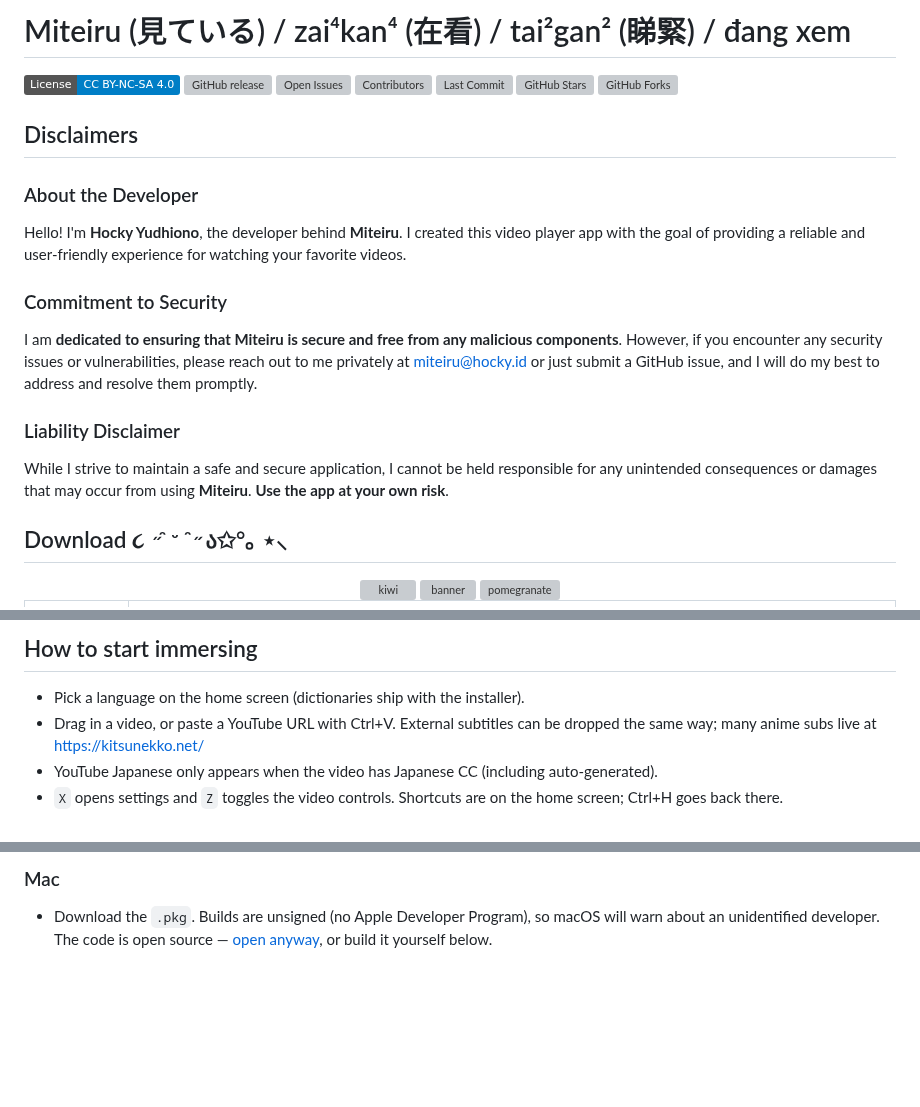
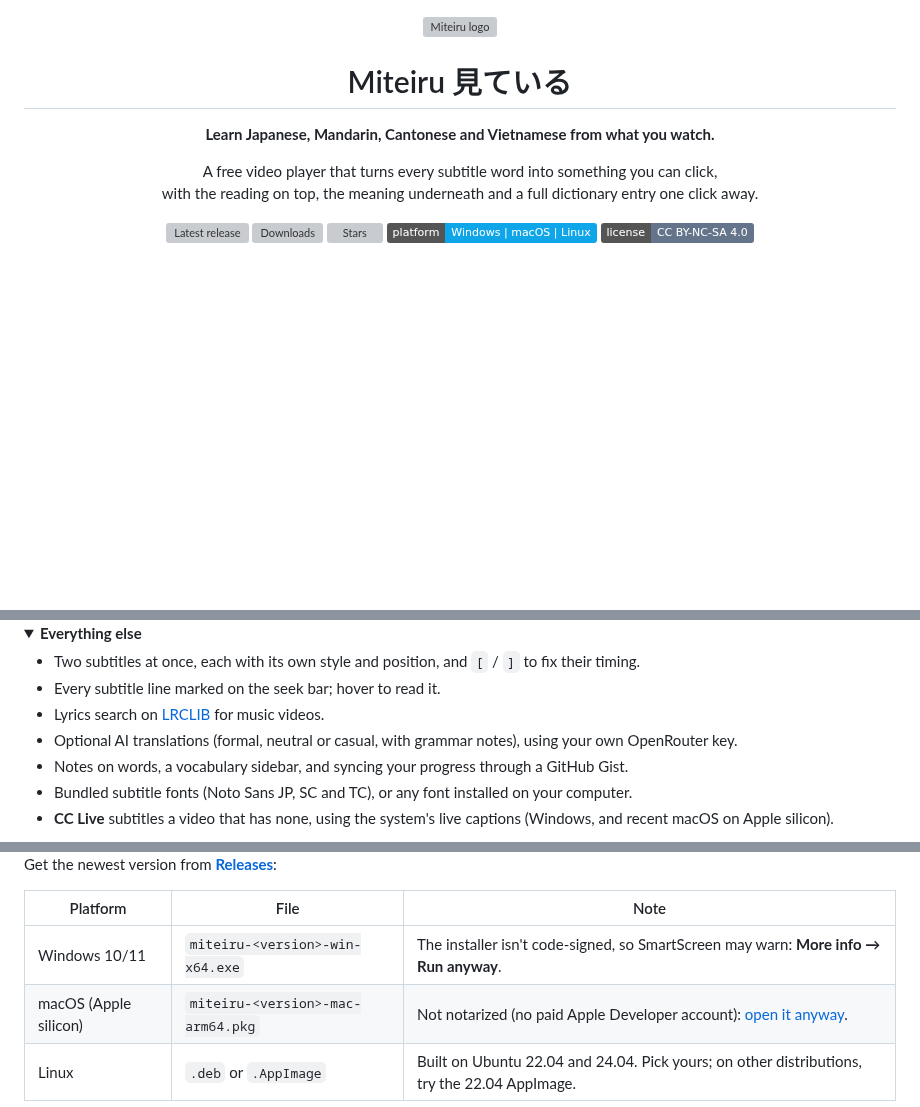
Before and after one commit to hockyy/miteiru, a Markdown page: README.md, 3 parts joined by grey strips. GitHub-like rendering; folded sections open; badges without logos; blank space fills up the shorter version; grey boxes are pictures that could not be loaded.

```diff
--- a/README.md
+++ b/README.md
@@ -1,33 +1,17 @@
-# Miteiru (見ている) / zai⁴kan⁴ (在看) / tai²gan² (睇緊) / đang xem
-
-[![License: CC BY-NC-SA 4.0](https://img.shields.io/badge/License-CC%20BY--NC--SA%204.0-blue.svg)](https://creativecommons.org/licenses/by-nc-sa/4.0/)
-![GitHub release](https://img.shields.io/github/release/hockyy/miteiru.svg?color=purple)
-![Open Issues](https://img.shields.io/github/issues/hockyy/miteiru?color=green)
-![Contributors](https://img.shields.io/github/contributors/hockyy/miteiru)
-![Last Commit](https://img.shields.io/github/last-commit/hockyy/miteiru)
-![GitHub Stars](https://img.shields.io/github/stars/hockyy/miteiru.svg?color=yellow)
-![GitHub Forks](https://img.shields.io/github/forks/hockyy/miteiru.svg)
-
-## Disclaimers
-### About the Developer
-Hello! I'm **Hocky Yudhiono**, the developer behind **Miteiru**. I created this video player app with the goal of providing a reliable and user-friendly experience for watching your favorite videos.
-
-### Commitment to Security
-
-I am **dedicated to ensuring that Miteiru is secure and free from any malicious components**. However, if you encounter any security issues or vulnerabilities, please reach out to me privately at [miteiru@hocky.id](mailto:miteiru@hocky.id) or just submit a GitHub issue, and I will do my best to address and resolve them promptly.
-
-### Liability Disclaimer
-While I strive to maintain a safe and secure application, I cannot be held responsible for any unintended consequences or damages that may occur from using **Miteiru**. **Use the app at your own risk**.
-
-## Download ૮ ˶ᵔ ᵕ ᵔ˶ ა✩°｡ ⋆⸜
 <div align="center">
 
-<a href="https://github.com/hockyy/miteiru/releases/latest" target="_blank" rel="noopener noreferrer">
-<img width="9%" src="./renderer/public/images/kiwi.png" alt="kiwi"/>
-</a>
-<a href="https://github.com/hockyy/miteiru/releases/latest" target="_blank" rel="noopener noreferrer">
-<img width="60%" src="./renderer/public/images/downloadBanner.gif" alt="banner"/>
-</a>
-<a href="https://github.com/hockyy/miteiru/releases/latest" target="_blank" rel="noopener noreferrer">
-<img width="7%" src="./renderer/public/images/pome.png" alt="pomegranate"/>
-</a>
+<img src="renderer/public/images/logo.png" width="96" alt="Miteiru logo"/>
+
+# Miteiru 見ている
+
+**Learn Japanese, Mandarin, Cantonese and Vietnamese from what you watch.**
+
+A free video player that turns every subtitle word into something you can click,<br/>
+with the reading on top, the meaning underneath and a full dictionary entry one click away.
+
+[![Latest release](https://img.shields.io/github/v/release/hockyy/miteiru?color=7c3aed&label=release)](https://github.com/hockyy/miteiru/releases/latest)
+[![Downloads](https://img.shields.io/github/downloads/hockyy/miteiru/total?color=2563eb)](https://github.com/hockyy/miteiru/releases)
+[![Stars](https://img.shields.io/github/stars/hockyy/miteiru?color=eab308)](https://github.com/hockyy/miteiru/stargazers)
+[![Platforms](https://img.shields.io/badge/platform-Windows%20%7C%20macOS%20%7C%20Linux-0ea5e9)](#download)
+[![License: CC BY-NC-SA 4.0](https://img.shields.io/badge/license-CC%20BY--NC--SA%204.0-64748b)](LICENSE.md)
+
@@ -52,8 +38,12 @@ While I strive to maintain a safe and secure application, I cannot be held respo
 
-## How to start immersing
+<details>
+<summary><b>Everything else</b></summary>
 
-- Pick a language on the home screen (dictionaries ship with the installer).
-- Drag in a video, or paste a YouTube URL with Ctrl+V. External subtitles can be dropped the same way; many anime subs live at https://kitsunekko.net/
-- YouTube Japanese only appears when the video has Japanese CC (including auto-generated).
-- `X` opens settings and `Z` toggles the video controls. Shortcuts are on the home screen; Ctrl+H goes back there.
+- Two subtitles at once, each with its own style and position, and `[` / `]` to fix their timing.
+- Every subtitle line marked on the seek bar; hover to read it.
+- Lyrics search on [LRCLIB](https://lrclib.net) for music videos.
+- Optional AI translations (formal, neutral or casual, with grammar notes), using your own OpenRouter key.
+- Notes on words, a vocabulary sidebar, and syncing your progress through a GitHub Gist.
+- Bundled subtitle fonts (Noto Sans JP, SC and TC), or any font installed on your computer.
+- **CC Live** subtitles a video that has none, using the system's live captions (Windows, and recent macOS on Apple silicon).
 
@@ -69,5 +59,9 @@ Releases: https://github.com/hockyy/miteiru/releases
 
-### Mac
+Get the newest version from **[Releases](https://github.com/hockyy/miteiru/releases/latest)**:
 
-- Download the `.pkg`. Builds are unsigned (no Apple Developer Program), so macOS will warn about an unidentified developer. The code is open source — [open anyway](https://support.apple.com/guide/mac-help/open-a-mac-app-from-an-unidentified-developer-mh40616/mac), or build it yourself below.
+| Platform | File | Note |
+| --- | --- | --- |
+| Windows 10/11 | `miteiru-<version>-win-x64.exe` | The installer isn't code-signed, so SmartScreen may warn: **More info → Run anyway**. |
+| macOS (Apple silicon) | `miteiru-<version>-mac-arm64.pkg` | Not notarized (no paid Apple Developer account): [open it anyway](https://support.apple.com/guide/mac-help/open-a-mac-app-from-an-unidentified-developer-mh40616/mac). |
+| Linux | `.deb` or `.AppImage` | Built on Ubuntu 22.04 and 24.04. Pick yours; on other distributions, try the 22.04 AppImage. |
 
```
Also changed, not shown: other parts of README.md (+86 -27 lines), README_LANGUAGES.md (+1 -1 lines).
